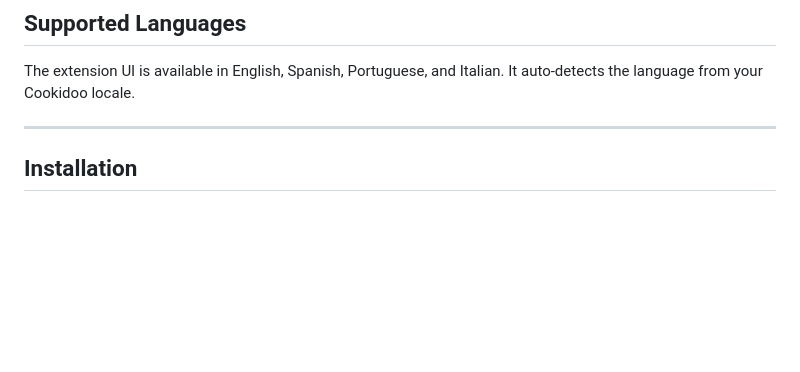
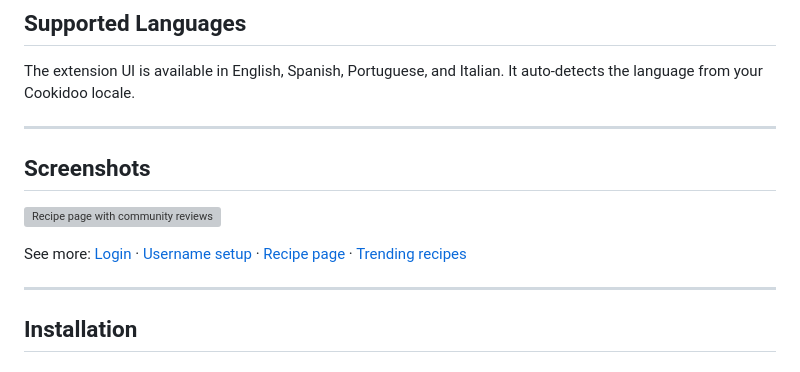
Before and after one commit to rodripf/mixers_club, a Markdown page: README.md, the part around the change. GitHub-like rendering; blank space fills up the shorter version; grey boxes are pictures that could not be loaded.

Commit message:
docs: add screenshots section to readme
Embed recipe-page-detail screenshot and link to additional screenshots.

Co-Authored-By: Claude Sonnet 4.6 <noreply@anthropic.com>

```diff
--- a/README.md
+++ b/README.md
@@ -22,6 +22,14 @@ A Chrome extension that adds a community layer to [Cookidoo](https://cookidoo.co
 ## Supported Languages
 
 The extension UI is available in English, Spanish, Portuguese, and Italian. It auto-detects the language from your Cookidoo locale.
+
+---
+
+## Screenshots
+
+![Recipe page with community reviews](public/screenshots/recipe-page-detail.jpg)
+
+See more: [Login](public/screenshots/login.jpg) · [Username setup](public/screenshots/username.jpg) · [Recipe page](public/screenshots/recipe-page.jpg) · [Trending recipes](public/screenshots/trending.jpg)
 
 ---
 
```
